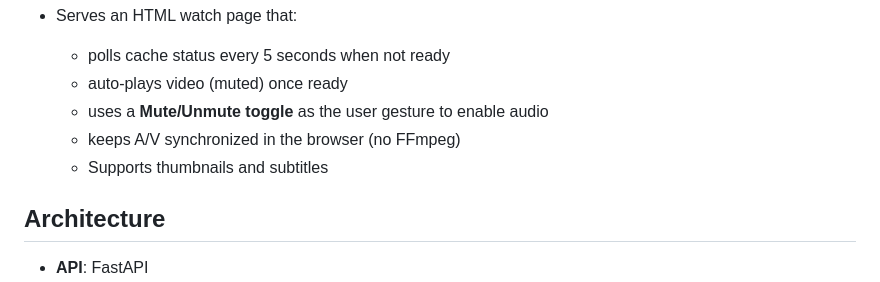
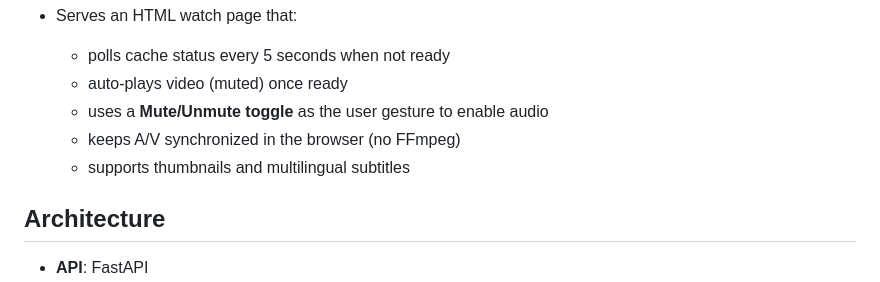
Before and after one commit to gnh1201/dnt-yt, a Markdown page: README.md, the part around the change. Rendered like a GitHub page.

Commit message:
add support for subtitles

```diff
--- a/README.md
+++ b/README.md
@@ -21,7 +21,7 @@ Inspired by [**Piped**](https://github.com/TeamPiped/Piped?utm_source=gnh1201) a
   * auto-plays video (muted) once ready
   * uses a **Mute/Unmute toggle** as the user gesture to enable audio
   * keeps A/V synchronized in the browser (no FFmpeg)
-  * Supports thumbnails and subtitles
+  * supports thumbnails and multilingual subtitles
 
 ## Architecture
 
```
